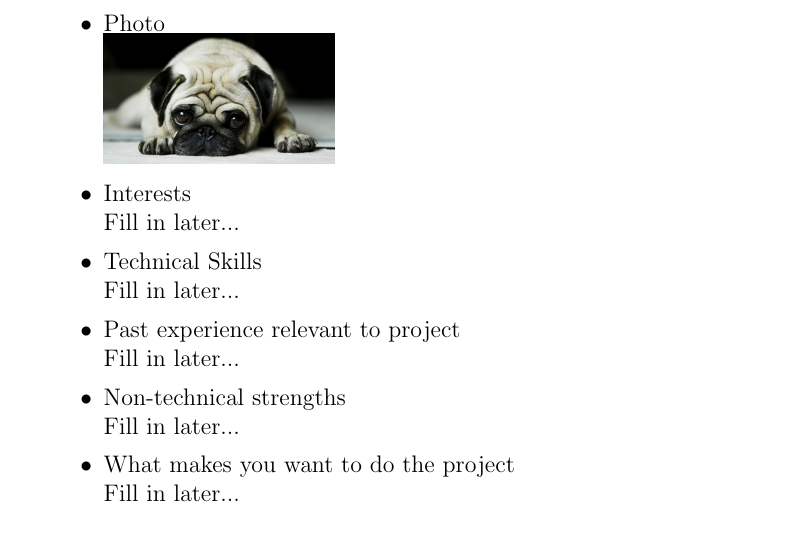
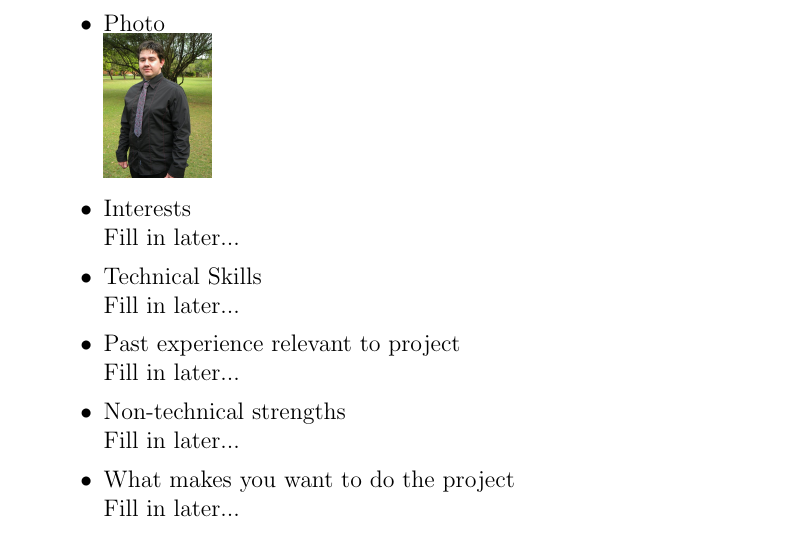
Before and after one commit to DianMarx/301MainProj, a LaTeX document (Drive_Stats/First Draft.tex): part of page 4 of 9, cut so that both start at the same text. Compiled offline with pdfLaTeX.

Commit message:
Updated photo and info

```diff
--- a/Drive_Stats/First Draft.tex
+++ b/Drive_Stats/First Draft.tex
@@ -80,7 +80,7 @@ Loyal\newline
 		\item {Johann Dian Marx (12105202)\par}
 		\begin{itemize}
 			\item Photo\newline
-				\includegraphics[scale=0.1]{example} %Example is the name of the image
+				\includegraphics[scale=0.1]{Dian} %Example is the name of the image
 			\item Interests\newline
 				Fill in later...
 			\item Technical Skills\newline
```
Also changed, not shown: 1 other file.
